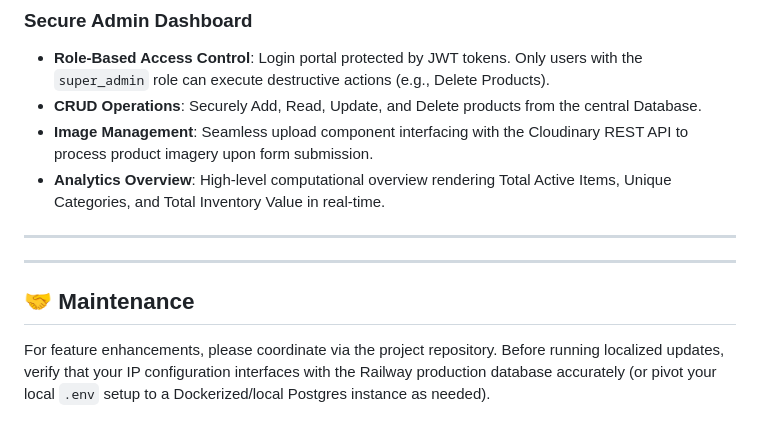
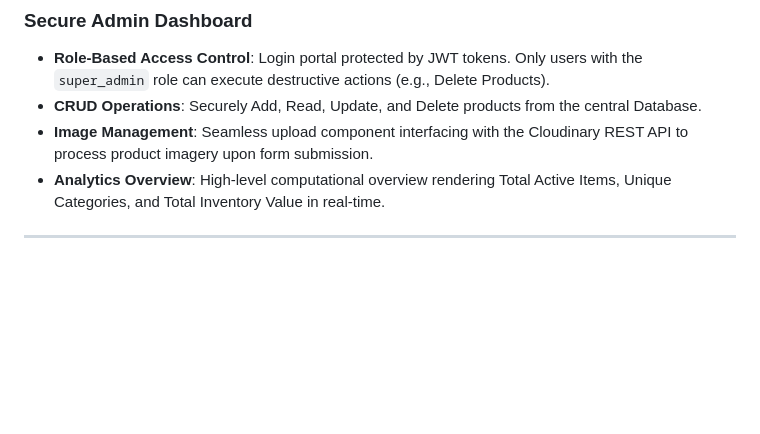
Before and after one commit to Jeffrey-Hamlin-V/Ananda-Stores, a Markdown page: README.md, the part around the change. GitHub-like rendering; blank space fills up the shorter version.

Commit message:
Remove maintenance section from README
Removed maintenance section and some formatting.

```diff
--- a/README.md
+++ b/README.md
@@ -47,9 +47,3 @@ A bespoke B2B wholesale platform built for Ananda Stores, a Madurai-based grocer
 - **Analytics Overview**: High-level computational overview rendering Total Active Items, Unique Categories, and Total Inventory Value in real-time.
 
 ---
-
-
----
-
-## 🤝 Maintenance
-For feature enhancements, please coordinate via the project repository. Before running localized updates, verify that your IP configuration interfaces with the Railway production database accurately (or pivot your local `.env` setup to a Dockerized/local Postgres instance as needed).
```
